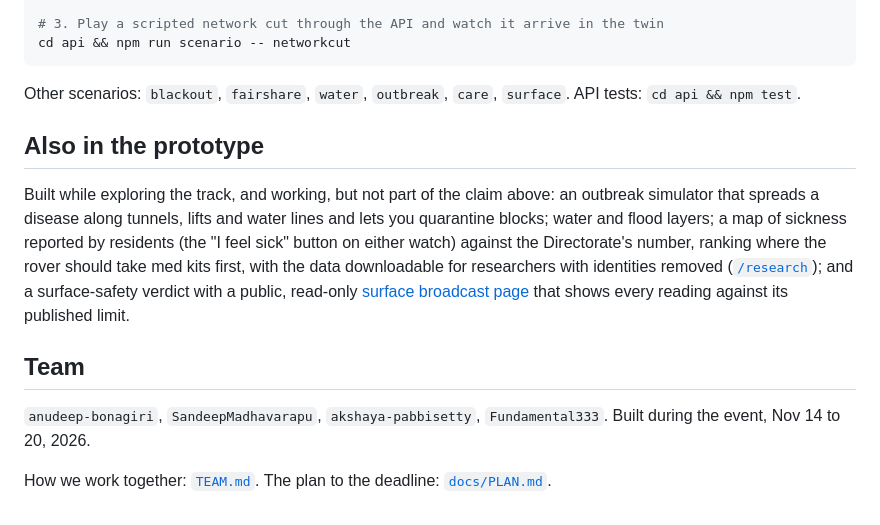
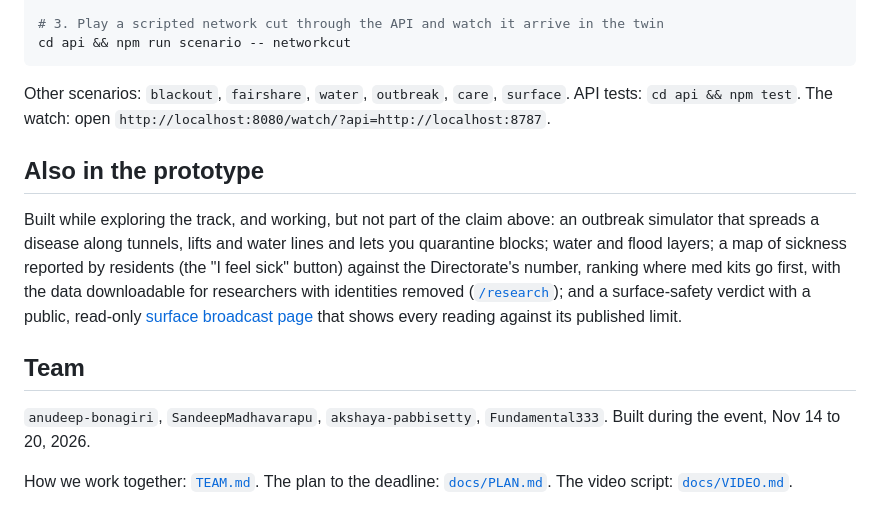
Before and after one commit to akshaya-pabbisetty/hollow-twin, a Markdown page: README.md, the part around one of its changes. GitHub-like rendering.

````diff
--- a/README.md
+++ b/README.md
@@ -89,14 +102,14 @@ cd twin && python3 -m http.server 8080
 cd api && npm run scenario -- networkcut
 ```
 
-Other scenarios: `blackout`, `fairshare`, `water`, `outbreak`, `care`, `surface`. API tests: `cd api && npm test`.
+Other scenarios: `blackout`, `fairshare`, `water`, `outbreak`, `care`, `surface`. API tests: `cd api && npm test`. The watch: open `http://localhost:8080/watch/?api=http://localhost:8787`.
 
 ## Also in the prototype
 
-Built while exploring the track, and working, but not part of the claim above: an outbreak simulator that spreads a disease along tunnels, lifts and water lines and lets you quarantine blocks; water and flood layers; a map of sickness reported by residents (the "I feel sick" button on either watch) against the Directorate's number, ranking where the rover should take med kits first, with the data downloadable for researchers with identities removed ([`/research`](https://hollow-twin.vercel.app/research/)); and a surface-safety verdict with a public, read-only [surface broadcast page](https://hollow-twin.vercel.app/broadcast/) that shows every reading against its published limit.
+Built while exploring the track, and working, but not part of the claim above: an outbreak simulator that spreads a disease along tunnels, lifts and water lines and lets you quarantine blocks; water and flood layers; a map of sickness reported by residents (the "I feel sick" button) against the Directorate's number, ranking where med kits go first, with the data downloadable for researchers with identities removed ([`/research`](https://hollow-twin.vercel.app/research/)); and a surface-safety verdict with a public, read-only [surface broadcast page](https://hollow-twin.vercel.app/broadcast/) that shows every reading against its published limit.
 
 ## Team
 
 `anudeep-bonagiri`, `SandeepMadhavarapu`, `akshaya-pabbisetty`, `Fundamental333`. Built during the event, Nov 14 to 20, 2026.
 
-How we work together: [`TEAM.md`](TEAM.md). The plan to the deadline: [`docs/PLAN.md`](docs/PLAN.md).
+How we work together: [`TEAM.md`](TEAM.md). The plan to the deadline: [`docs/PLAN.md`](docs/PLAN.md). The video script: [`docs/VIDEO.md`](docs/VIDEO.md).
````
Also changed, not shown: other parts of README.md (+46 -33 lines), docs/SUBMISSION.md (+12 -4 lines), docs/VIDEO.md (added, +36 -0 lines), docs/img/end-card.jpg (added), docs/img/hollow-twin-hero.jpg (added), docs/img/hollow-twin-thumbnail.jpg (added), docs/img/title-card.jpg (added), 5 other files.
